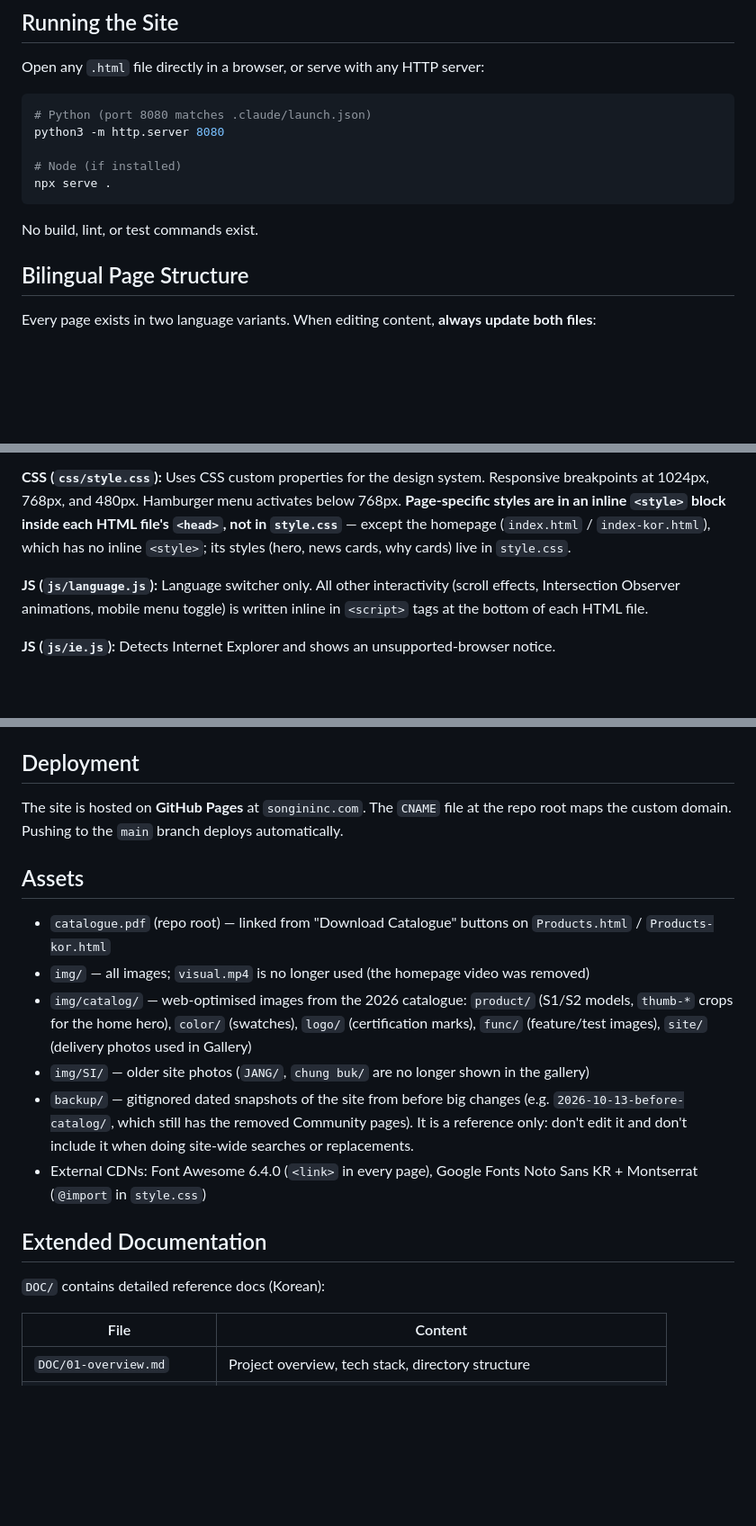
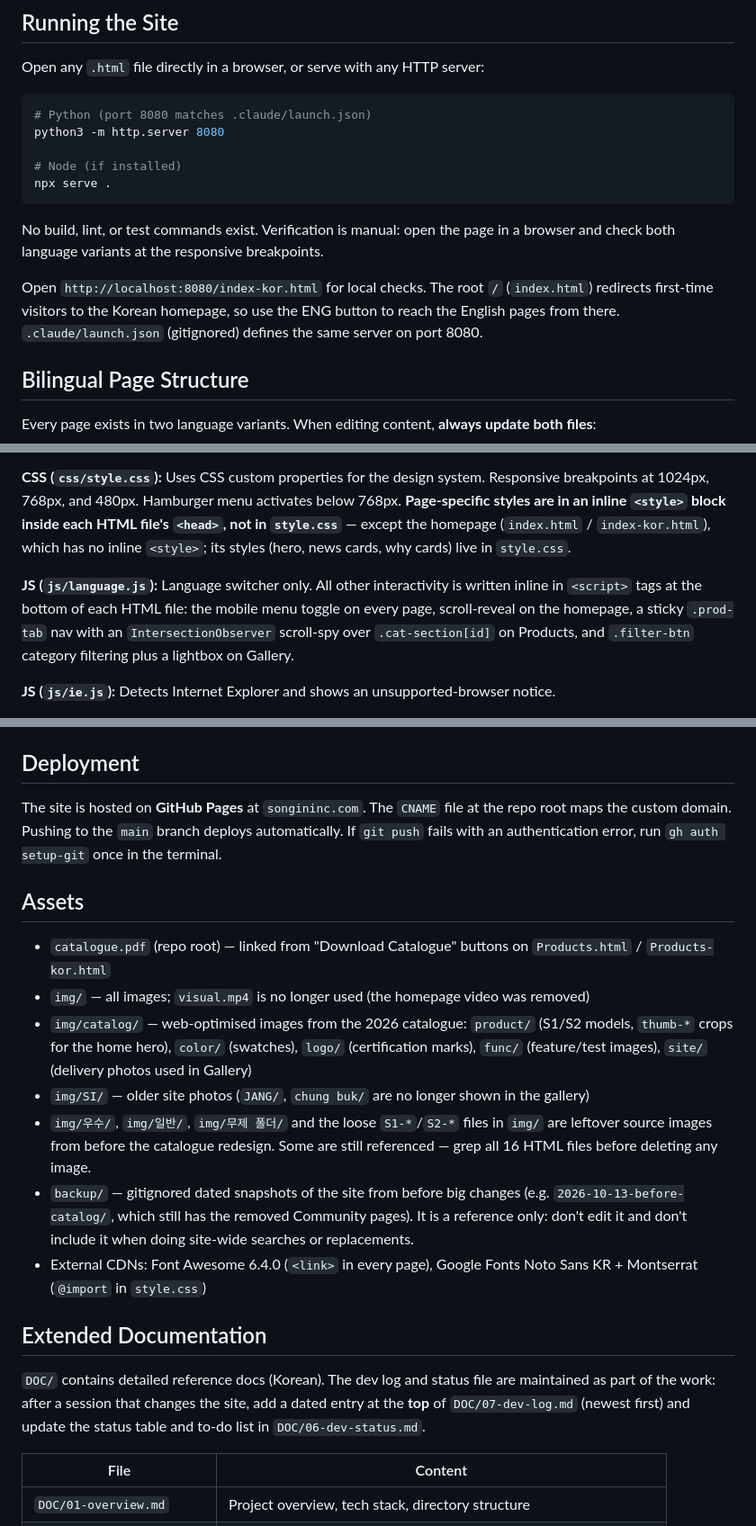
Before and after one commit to jmwfdisk/songininc, a Markdown page: CLAUDE.md, 3 parts joined by grey strips. Shown at 90% size. GitHub-like rendering; blank space fills up the shorter version.

Commit message:
Expand CLAUDE.md with local-check, inline JS, and doc upkeep notes
- Note the Korean-first redirect when checking locally and the gitignored launch config
- Describe per-page inline JS (Products scroll-spy tabs, Gallery filter and lightbox)
- Add gh auth setup-git hint for push auth failures
- Flag leftover pre-redesign image folders under img/
- Record the dev-log / dev-status upkeep convention

Co-Authored-By: Claude Fable 5.1 <noreply@anthropic.com>
Claude-Session: https://claude.ai/code/session_017kdzCt8kNpiAZrrCm2UsQw

````diff
--- a/CLAUDE.md
+++ b/CLAUDE.md
@@ -18,7 +18,9 @@ python3 -m http.server 8080
 npx serve .
 ```
 
-No build, lint, or test commands exist.
+No build, lint, or test commands exist. Verification is manual: open the page in a browser and check both language variants at the responsive breakpoints.
+
+Open `http://localhost:8080/index-kor.html` for local checks. The root `/` (`index.html`) redirects first-time visitors to the Korean homepage, so use the ENG button to reach the English pages from there. `.claude/launch.json` (gitignored) defines the same server on port 8080.
 
 ## Bilingual Page Structure
 
@@ -47,7 +49,7 @@ Language switching is handled by `js/language.js`, which maps page names to thei
 
 **CSS (`css/style.css`):** Uses CSS custom properties for the design system. Responsive breakpoints at 1024px, 768px, and 480px. Hamburger menu activates below 768px. **Page-specific styles are in an inline `<style>` block inside each HTML file's `<head>`, not in `style.css`** — except the homepage (`index.html` / `index-kor.html`), which has no inline `<style>`; its styles (hero, news cards, why cards) live in `style.css`.
 
-**JS (`js/language.js`):** Language switcher only. All other interactivity (scroll effects, Intersection Observer animations, mobile menu toggle) is written inline in `<script>` tags at the bottom of each HTML file.
+**JS (`js/language.js`):** Language switcher only. All other interactivity is written inline in `<script>` tags at the bottom of each HTML file: the mobile menu toggle on every page, scroll-reveal on the homepage, a sticky `.prod-tab` nav with an `IntersectionObserver` scroll-spy over `.cat-section[id]` on Products, and `.filter-btn` category filtering plus a lightbox on Gallery.
 
 **JS (`js/ie.js`):** Detects Internet Explorer and shows an unsupported-browser notice.
 
@@ -94,7 +96,7 @@ Sub-page heroes do the same in their inline `<style>` (e.g. `section.products-in
 
 ## Deployment
 
-The site is hosted on **GitHub Pages** at `songininc.com`. The `CNAME` file at the repo root maps the custom domain. Pushing to the `main` branch deploys automatically.
+The site is hosted on **GitHub Pages** at `songininc.com`. The `CNAME` file at the repo root maps the custom domain. Pushing to the `main` branch deploys automatically. If `git push` fails with an authentication error, run `gh auth setup-git` once in the terminal.
 
 ## Assets
 
@@ -102,12 +104,13 @@ The site is hosted on **GitHub Pages** at `songininc.com`. The `CNAME` file at t
 - `img/` — all images; `visual.mp4` is no longer used (the homepage video was removed)
 - `img/catalog/` — web-optimised images from the 2026 catalogue: `product/` (S1/S2 models, `thumb-*` crops for the home hero), `color/` (swatches), `logo/` (certification marks), `func/` (feature/test images), `site/` (delivery photos used in Gallery)
 - `img/SI/` — older site photos (`JANG/`, `chung buk/` are no longer shown in the gallery)
+- `img/우수/`, `img/일반/`, `img/무제 폴더/` and the loose `S1-*`/`S2-*` files in `img/` are leftover source images from before the catalogue redesign. Some are still referenced — grep all 16 HTML files before deleting any image.
 - `backup/` — gitignored dated snapshots of the site from before big changes (e.g. `2026-10-13-before-catalog/`, which still has the removed Community pages). It is a reference only: don't edit it and don't include it when doing site-wide searches or replacements.
 - External CDNs: Font Awesome 6.4.0 (`<link>` in every page), Google Fonts Noto Sans KR + Montserrat (`@import` in `style.css`)
 
 ## Extended Documentation
 
-`DOC/` contains detailed reference docs (Korean):
+`DOC/` contains detailed reference docs (Korean). The dev log and status file are maintained as part of the work: after a session that changes the site, add a dated entry at the **top** of `DOC/07-dev-log.md` (newest first) and update the status table and to-do list in `DOC/06-dev-status.md`.
 
 | File | Content |
 |------|---------|
````
